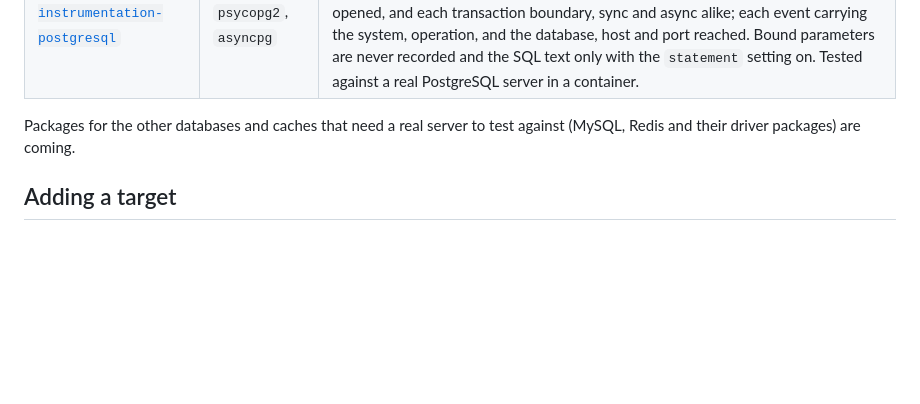
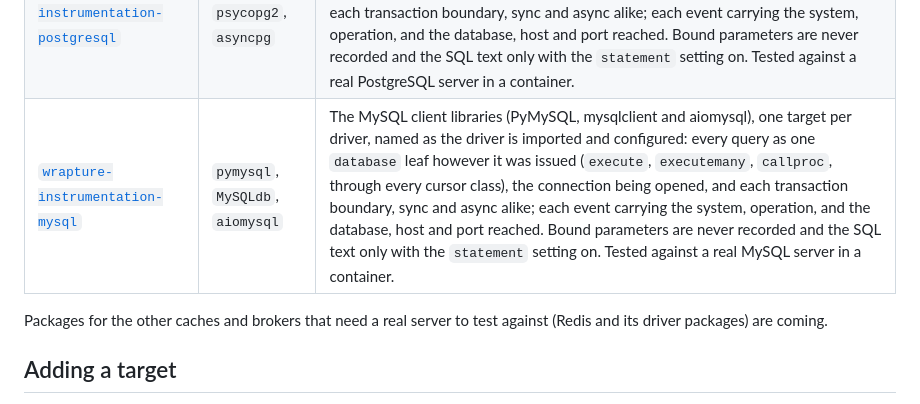
Before and after one commit to GrahamDumpleton/wrapture-instrumentation, a Markdown page: README.md, the part around the change. Drawn GitHub-style; blank space fills up the shorter version.

Commit message:
Add wrapture-instrumentation-mysql to the companion packages table.

```diff
--- a/README.md
+++ b/README.md
@@ -124,9 +124,10 @@ entry:
 | ------- | ------- | ------ |
 | [`wrapture-instrumentation-aws`](https://github.com/GrahamDumpleton/wrapture-instrumentation-aws) | `botocore` | The AWS SDK (boto3 and botocore): every AWS API call as one event named `service/operation` and categorised per service (DynamoDB a datastore, SQS, SNS and Kinesis messaging, Lambda and Step Functions tasks, S3 and the rest external), carrying service, operation, region, endpoint, the resource addressed and the response's status, request id and retry count; payloads never recorded. |
 | [`wrapture-instrumentation-postgresql`](https://github.com/GrahamDumpleton/wrapture-instrumentation-postgresql) | `psycopg`, `psycopg2`, `asyncpg` | The PostgreSQL client libraries, one target per driver: every query as one `database` leaf however it was issued (the execute and fetch families, streamed queries, prepared statements, server-side cursors, COPY), the connection being opened, and each transaction boundary, sync and async alike; each event carrying the system, operation, and the database, host and port reached. Bound parameters are never recorded and the SQL text only with the `statement` setting on. Tested against a real PostgreSQL server in a container. |
+| [`wrapture-instrumentation-mysql`](https://github.com/GrahamDumpleton/wrapture-instrumentation-mysql) | `pymysql`, `MySQLdb`, `aiomysql` | The MySQL client libraries (PyMySQL, mysqlclient and aiomysql), one target per driver, named as the driver is imported and configured: every query as one `database` leaf however it was issued (`execute`, `executemany`, `callproc`, through every cursor class), the connection being opened, and each transaction boundary, sync and async alike; each event carrying the system, operation, and the database, host and port reached. Bound parameters are never recorded and the SQL text only with the `statement` setting on. Tested against a real MySQL server in a container. |
 
-Packages for the other databases and caches that need a real server
-to test against (MySQL, Redis and their driver packages) are coming.
+Packages for the other caches and brokers that need a real server to
+test against (Redis and its driver packages) are coming.
 
 ## Adding a target
 
```
